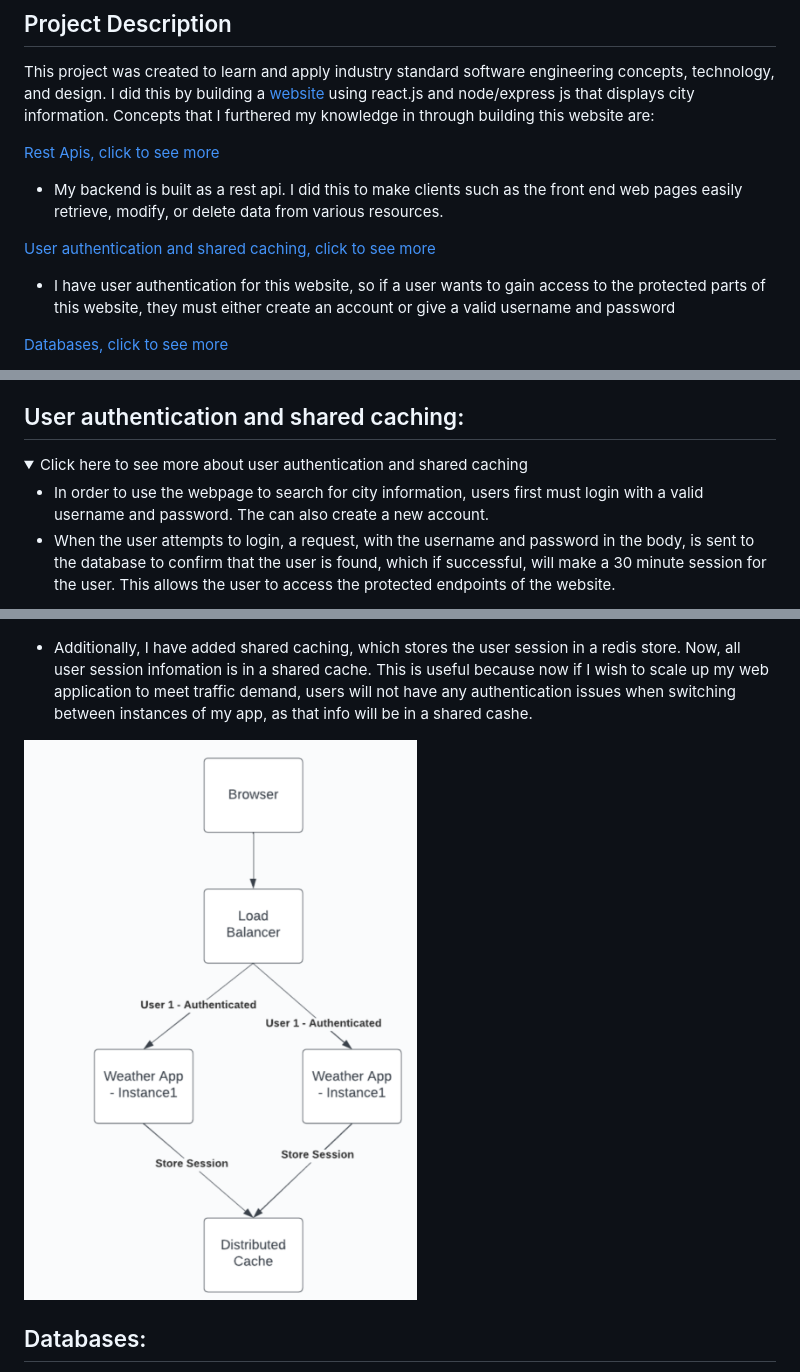
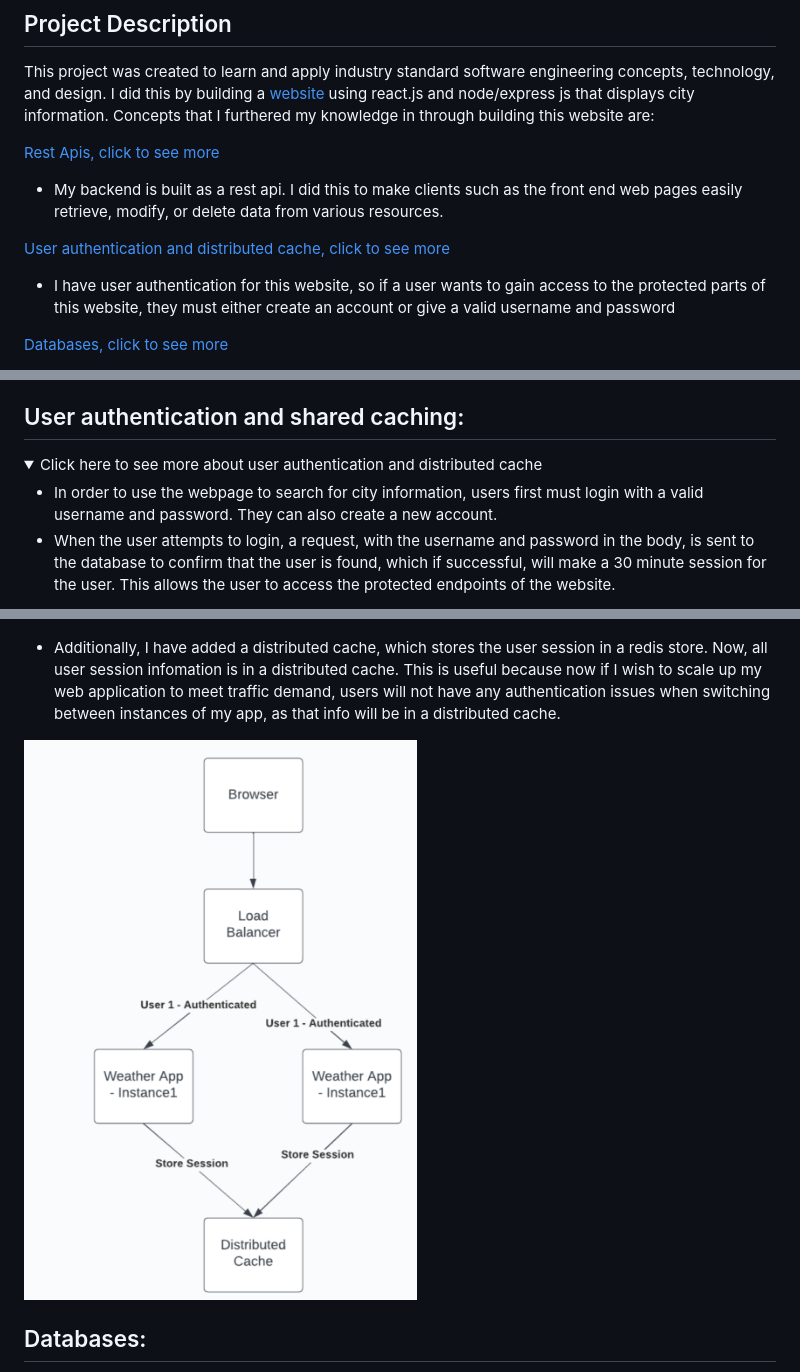
Before and after one commit to JTabb1213/weather, a Markdown page: README.md, 3 parts joined by grey strips. Drawn GitHub-style; folded sections open.

```diff
--- a/README.md
+++ b/README.md
@@ -4,7 +4,7 @@ This project was created to learn and apply industry standard software engineeri
 [Rest Apis, click to see more](#RestAPI)
 * My backend is built as a rest api. I did this to make clients such as the front end web pages easily retrieve, modify, or delete data from various resources.
 
-[User authentication and shared caching, click to see more](#UserA)
+[User authentication and distributed cache, click to see more](#UserA)
 * I have user authentication for this website, so if a user wants to gain access to the protected parts of this website, they must either create an account or give a valid username and password
 
  [Databases, click to see more](#db)
@@ -38,12 +38,12 @@ This project was created to learn and apply industry standard software engineeri
 ## User authentication and shared caching:
 
 <details>
-	<summary>Click here to see more about user authentication and shared caching</summary>
+	<summary>Click here to see more about user authentication and distributed cache</summary>
 
-* In order to use the webpage to search for city information, users first must login with a valid username and password. The can also create a new account.
+* In order to use the webpage to search for city information, users first must login with a valid username and password. They can also create a new account.
 * When the user attempts to login, a request, with the username and password in the body, is sent to the database to confirm that the user is found, which if successful, will make a 30 minute session for the user. This allows the user to access the protected endpoints of the website.
 
 ![chart of logic in user authorization](./imagesForReadme/imagedb.png)
 
-* Additionally, I have added shared caching, which stores the user session in a redis store. Now, all user session infomation is in a shared cache. This is useful because now if I wish to scale up my web application to meet traffic demand, users will not have any authentication issues when switching between instances of my app, as that info will be in a shared cashe.
+* Additionally, I have added a distributed cache, which stores the user session in a redis store. Now, all user session infomation is in a distributed cache. This is useful because now if I wish to scale up my web application to meet traffic demand, users will not have any authentication issues when switching between instances of my app, as that info will be in a distributed cache.
 
```
Also changed, not shown: other parts of README.md (+1 -1 lines).
